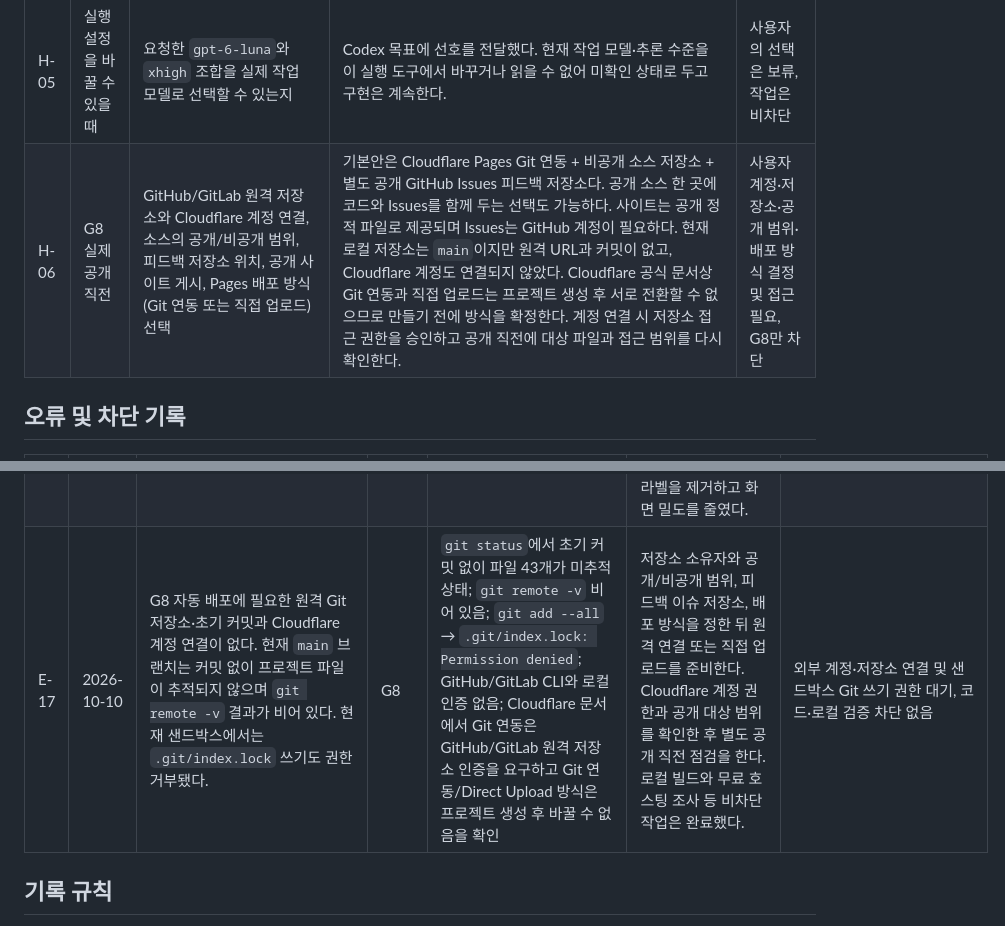
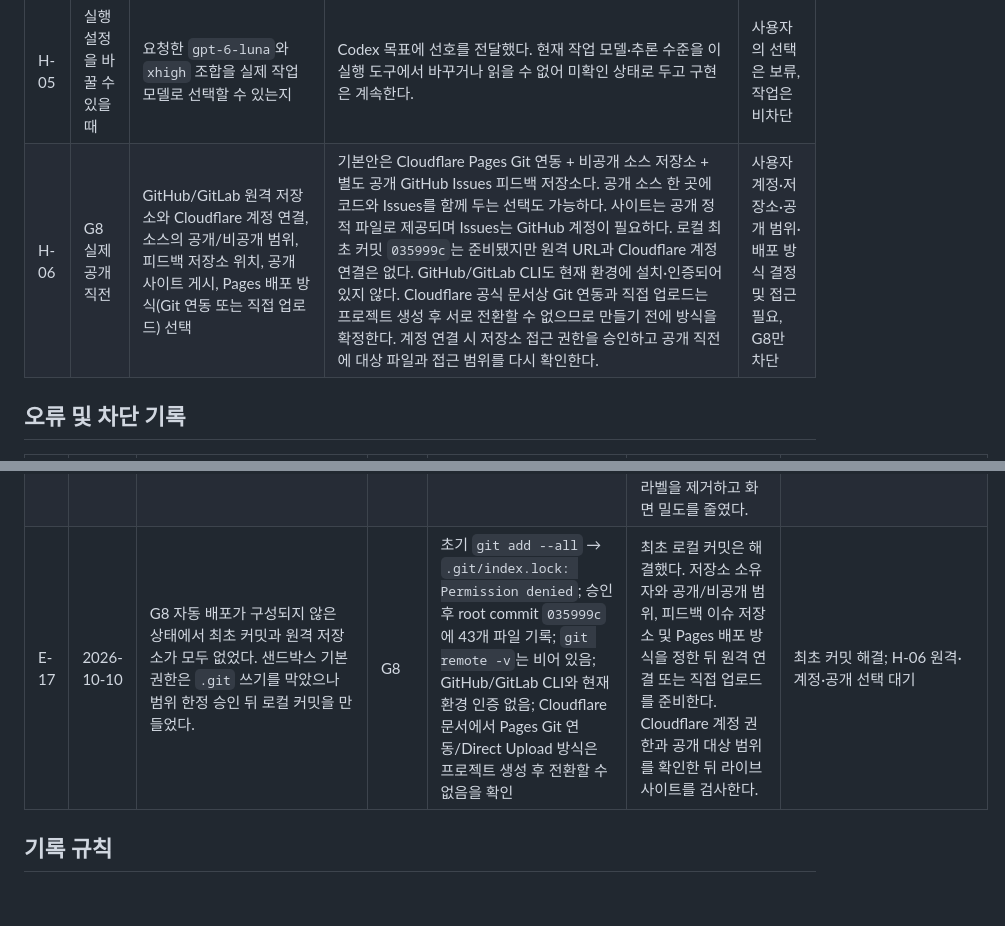
Before and after one commit to seonsun10/code-one-step, a Markdown page: docs/plan/decisions-and-help.md, 2 parts joined by grey strips. GitHub-like rendering; blank space fills up the shorter version.

```diff
--- a/docs/plan/decisions-and-help.md
+++ b/docs/plan/decisions-and-help.md
@@ -28,7 +28,7 @@
 | H-03 | 클라우드 저장을 검토할 때만 | 같은 계정으로 여러 기기에서 진도 동기화가 필수인지 | 초기에는 같은 브라우저 저장으로 진행한다. | 미결정, 현재 차단 아님 |
 | H-04 | 서버 코드 실행을 검토할 때만 | 추가 운영비와 보안 운영 책임을 감수할지 | 초기에는 JavaScript Worker만 제공하고 서버 실행을 보류한다. | 미결정, 현재 차단 아님 |
 | H-05 | 실행 설정을 바꿀 수 있을 때 | 요청한 `gpt-6-luna`와 `xhigh` 조합을 실제 작업 모델로 선택할 수 있는지 | Codex 목표에 선호를 전달했다. 현재 작업 모델·추론 수준을 이 실행 도구에서 바꾸거나 읽을 수 없어 미확인 상태로 두고 구현은 계속한다. | 사용자의 선택은 보류, 작업은 비차단 |
-| H-06 | G8 실제 공개 직전 | GitHub/GitLab 원격 저장소와 Cloudflare 계정 연결, 소스의 공개/비공개 범위, 피드백 저장소 위치, 공개 사이트 게시, Pages 배포 방식(Git 연동 또는 직접 업로드) 선택 | 기본안은 Cloudflare Pages Git 연동 + 비공개 소스 저장소 + 별도 공개 GitHub Issues 피드백 저장소다. 공개 소스 한 곳에 코드와 Issues를 함께 두는 선택도 가능하다. 사이트는 공개 정적 파일로 제공되며 Issues는 GitHub 계정이 필요하다. 현재 로컬 저장소는 `main`이지만 원격 URL과 커밋이 없고, Cloudflare 계정도 연결되지 않았다. Cloudflare 공식 문서상 Git 연동과 직접 업로드는 프로젝트 생성 후 서로 전환할 수 없으므로 만들기 전에 방식을 확정한다. 계정 연결 시 저장소 접근 권한을 승인하고 공개 직전에 대상 파일과 접근 범위를 다시 확인한다. | 사용자 계정·저장소·공개 범위·배포 방식 결정 및 접근 필요, G8만 차단 |
+| H-06 | G8 실제 공개 직전 | GitHub/GitLab 원격 저장소와 Cloudflare 계정 연결, 소스의 공개/비공개 범위, 피드백 저장소 위치, 공개 사이트 게시, Pages 배포 방식(Git 연동 또는 직접 업로드) 선택 | 기본안은 Cloudflare Pages Git 연동 + 비공개 소스 저장소 + 별도 공개 GitHub Issues 피드백 저장소다. 공개 소스 한 곳에 코드와 Issues를 함께 두는 선택도 가능하다. 사이트는 공개 정적 파일로 제공되며 Issues는 GitHub 계정이 필요하다. 로컬 최초 커밋 `035999c`는 준비됐지만 원격 URL과 Cloudflare 계정 연결은 없다. GitHub/GitLab CLI도 현재 환경에 설치·인증되어 있지 않다. Cloudflare 공식 문서상 Git 연동과 직접 업로드는 프로젝트 생성 후 서로 전환할 수 없으므로 만들기 전에 방식을 확정한다. 계정 연결 시 저장소 접근 권한을 승인하고 공개 직전에 대상 파일과 접근 범위를 다시 확인한다. | 사용자 계정·저장소·공개 범위·배포 방식 결정 및 접근 필요, G8만 차단 |
 
 ## 오류 및 차단 기록
 
@@ -50,7 +50,7 @@
 | E-14 | 2026-10-09 | 여러 탭에서 동시에 학습하면 기록을 자동 병합하지 않으며, 저장된 변경은 마지막 전체 스냅샷이 우선한다. 다른 탭의 변경을 감지하면 새로고침 안내를 표시한다. | G6, 비차단 MVP 제한 | 아키텍처 리뷰에서 다중 탭 동시 편집 경계를 확인 | 현재 사용자 범위는 한 기기에서 이어 학습하는 방식으로 유지하고, 앱이 새로고침 안내를 제공한다. 다중 탭 병합 요구가 생기면 별도 동기화 규칙과 충돌 검사를 설계한다. | 알려진 제한, 현재 범위에서 비차단 |
 | E-15 | 2026-10-09 | ECMAScript 2026 최종 명세가 초안으로 표시되고 최신 초안 링크가 정식 버전 출처처럼 보여 버전 상태가 부정확했다. | G9 | ECMA-262 공식 발행 기록과 교육과정 메타데이터 비교 | ECMA-262 17판 최종 표기로 고치고 Ecma International 발행 정보 및 고정된 17.0 HTML 명세로 교체했다. 버전 테스트와 콘텐츠 로드맵을 동기화했다. | 해결, `tests/content.test.js` |
 | E-16 | 2026-10-09 | 트랙 설명이 기존 한 단원 범위에 머물고 새 사용자의 트랙 카드가 단계 개요를 건너뛰며, 장식 표식이 트랙 소개 문장과 겹쳤다. | G9 | 23개 단원 기준 트랙 목표·첫 진입 링크·트랙 소개 화면 검토 | 다섯 트랙의 목표/설명을 전체 단계에 맞게 고치고, 미시작 사용자는 트랙 개요로 이동하며 기존 학습자는 다음 미완료 단원으로 이어간다. 소개 장식과 영문 분류 라벨을 제거하고 화면 밀도를 줄였다. | 해결, 2026-10-09 브라우저에서 Java 단계 화면과 어두운 테마 확인; `npm test` 35/35; 아키텍처 및 코드 독립 리뷰 통과 |
-| E-17 | 2026-10-10 | G8 자동 배포에 필요한 원격 Git 저장소·초기 커밋과 Cloudflare 계정 연결이 없다. 현재 `main` 브랜치는 커밋 없이 프로젝트 파일이 추적되지 않으며 `git remote -v` 결과가 비어 있다. 현재 샌드박스에서는 `.git/index.lock` 쓰기도 권한 거부됐다. | G8 | `git status`에서 초기 커밋 없이 파일 43개가 미추적 상태; `git remote -v` 비어 있음; `git add --all` → `.git/index.lock: Permission denied`; GitHub/GitLab CLI와 로컬 인증 없음; Cloudflare 문서에서 Git 연동은 GitHub/GitLab 원격 저장소 인증을 요구하고 Git 연동/Direct Upload 방식은 프로젝트 생성 후 바꿀 수 없음을 확인 | 저장소 소유자와 공개/비공개 범위, 피드백 이슈 저장소, 배포 방식을 정한 뒤 원격 연결 또는 직접 업로드를 준비한다. Cloudflare 계정 권한과 공개 대상 범위를 확인한 후 별도 공개 직전 점검을 한다. 로컬 빌드와 무료 호스팅 조사 등 비차단 작업은 완료했다. | 외부 계정·저장소 연결 및 샌드박스 Git 쓰기 권한 대기, 코드·로컬 검증 차단 없음 |
+| E-17 | 2026-10-10 | G8 자동 배포가 구성되지 않은 상태에서 최초 커밋과 원격 저장소가 모두 없었다. 샌드박스 기본 권한은 `.git` 쓰기를 막았으나 범위 한정 승인 뒤 로컬 커밋을 만들었다. | G8 | 초기 `git add --all` → `.git/index.lock: Permission denied`; 승인 후 root commit `035999c`에 43개 파일 기록; `git remote -v`는 비어 있음; GitHub/GitLab CLI와 현재 환경 인증 없음; Cloudflare 문서에서 Pages Git 연동/Direct Upload 방식은 프로젝트 생성 후 전환할 수 없음을 확인 | 최초 로컬 커밋은 해결했다. 저장소 소유자와 공개/비공개 범위, 피드백 이슈 저장소 및 Pages 배포 방식을 정한 뒤 원격 연결 또는 직접 업로드를 준비한다. Cloudflare 계정 권한과 공개 대상 범위를 확인한 뒤 라이브 사이트를 검사한다. | 최초 커밋 해결; H-06 원격·계정·공개 선택 대기 |
 
 ## 기록 규칙
 
```
Also changed, not shown: docs/plan/progress.md (+1 -1 lines), docs/plan/release-checklist.md (+1 -1 lines).
